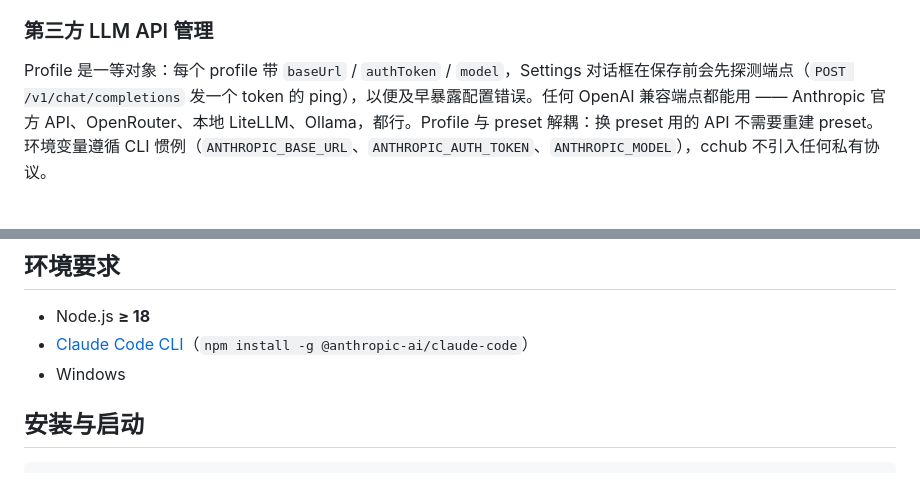
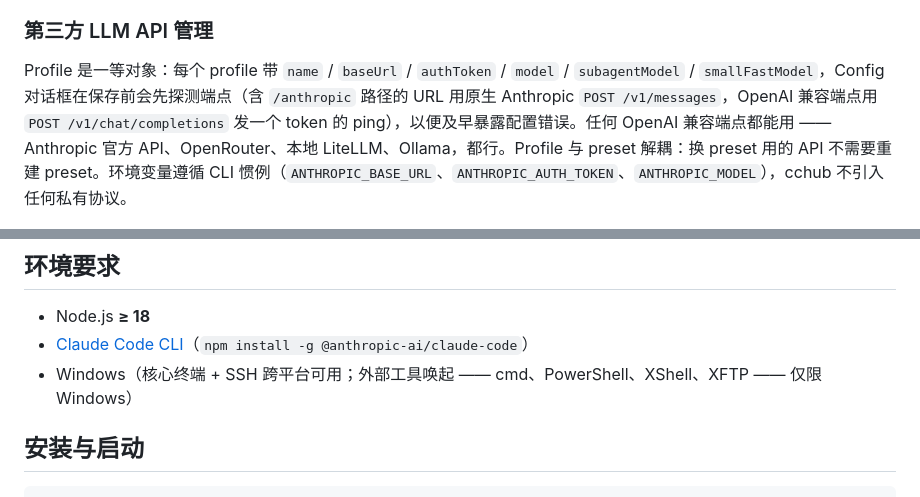
Before and after one commit to vinan-is-not-a-name/CCHub, a Markdown page: README.zh-CN.md, 2 parts joined by grey strips. Rendered like a GitHub page.

```diff
--- a/README.zh-CN.md
+++ b/README.zh-CN.md
@@ -37,7 +38,7 @@ cchub 是一个本地 Web 服务器，把 [Claude Code](https://github.com/anthr
 
 ### 第三方 LLM API 管理
 
-Profile 是一等对象：每个 profile 带 `baseUrl` / `authToken` / `model`，Settings 对话框在保存前会先探测端点（`POST /v1/chat/completions` 发一个 token 的 ping），以便及早暴露配置错误。任何 OpenAI 兼容端点都能用 —— Anthropic 官方 API、OpenRouter、本地 LiteLLM、Ollama，都行。Profile 与 preset 解耦：换 preset 用的 API 不需要重建 preset。环境变量遵循 CLI 惯例（`ANTHROPIC_BASE_URL`、`ANTHROPIC_AUTH_TOKEN`、`ANTHROPIC_MODEL`），cchub 不引入任何私有协议。
+Profile 是一等对象：每个 profile 带 `name` / `baseUrl` / `authToken` / `model` / `subagentModel` / `smallFastModel`，Config 对话框在保存前会先探测端点（含 `/anthropic` 路径的 URL 用原生 Anthropic `POST /v1/messages`，OpenAI 兼容端点用 `POST /v1/chat/completions` 发一个 token 的 ping），以便及早暴露配置错误。任何 OpenAI 兼容端点都能用 —— Anthropic 官方 API、OpenRouter、本地 LiteLLM、Ollama，都行。Profile 与 preset 解耦：换 preset 用的 API 不需要重建 preset。环境变量遵循 CLI 惯例（`ANTHROPIC_BASE_URL`、`ANTHROPIC_AUTH_TOKEN`、`ANTHROPIC_MODEL`），cchub 不引入任何私有协议。
 
 ![Profile 编辑器带 base URL、auth token、model 字段](docs/screenshots/profile-editor.png)
 
@@ -81,7 +82,7 @@ Claude Code CLI 目前无法在终端里原生读取图片（见 [anthropics/cla
 
 - Node.js **≥ 18**
 - [Claude Code CLI](https://github.com/anthropics/claude-code)（`npm install -g @anthropic-ai/claude-code`）
-- Windows
+- Windows（核心终端 + SSH 跨平台可用；外部工具唤起 —— cmd、PowerShell、XShell、XFTP —— 仅限 Windows）
 
 ## 安装与启动
 
```
Also changed, not shown: other parts of README.zh-CN.md (+10 -9 lines), README.md (+13 -12 lines).
